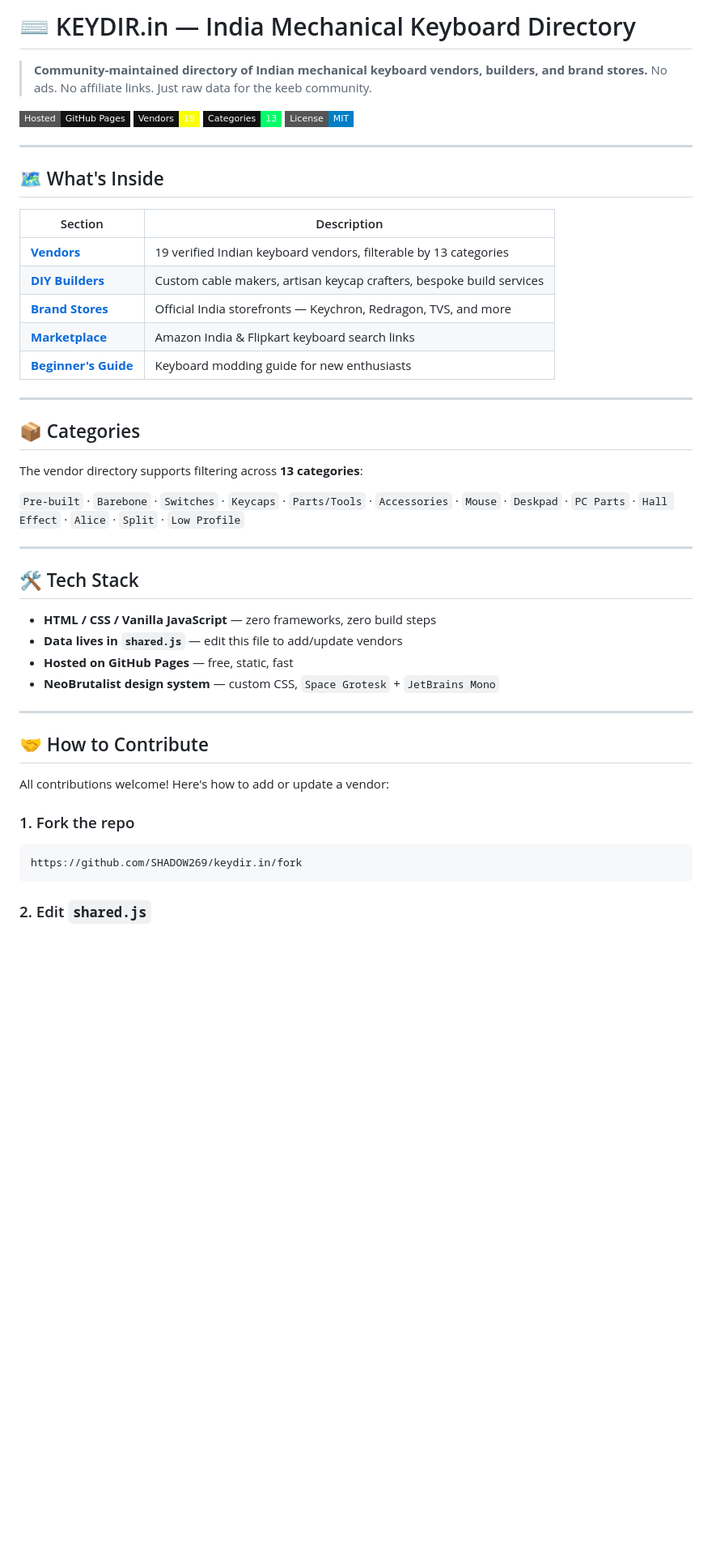
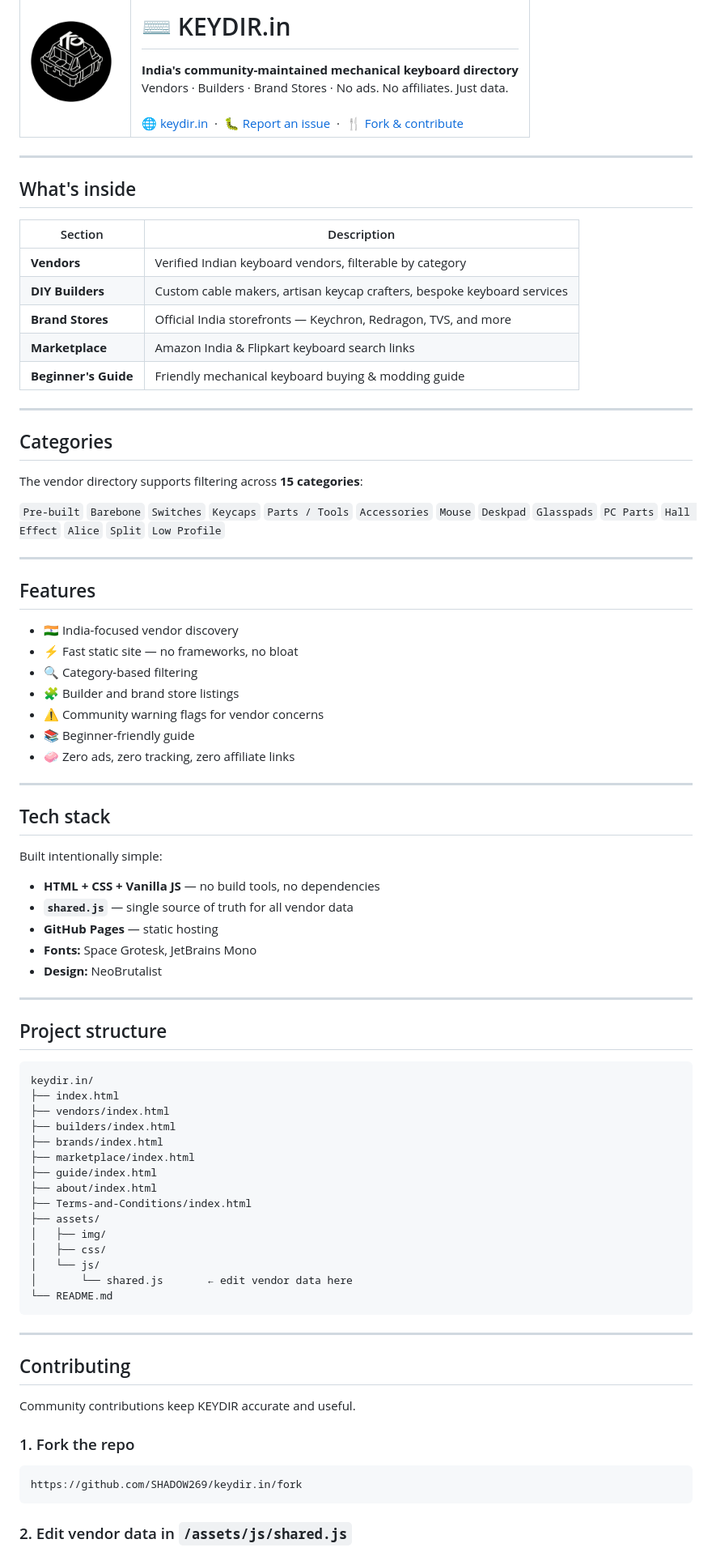
Before and after one commit to SHADOW269/Keydir.in, a Markdown page: README.md, the part around one of its changes. Shown at 81% size. Drawn GitHub-style; badges without logos; blank space fills up the shorter version.

````diff
--- a/README.md
+++ b/README.md
@@ -1,47 +1,90 @@
-# ⌨ KEYDIR.in — India Mechanical Keyboard Directory
-
-> **Community-maintained directory of Indian mechanical keyboard vendors, builders, and brand stores.**
-> No ads. No affiliate links. Just raw data for the keeb community.
-
-[![GitHub Pages](https://img.shields.io/badge/Hosted-GitHub%20Pages-111?style=flat-square&logo=github)](https://shadow269.github.io/keydir.in/)
-[![Vendors](https://img.shields.io/badge/Vendors-19-FAFF00?style=flat-square&labelColor=111)](https://shadow269.github.io/keydir.in/vendors.html)
-[![Categories](https://img.shields.io/badge/Categories-13-00FF6A?style=flat-square&labelColor=111)](https://shadow269.github.io/Keyboard-Lab/vendors.html)
-[![License: MIT](https://img.shields.io/badge/License-MIT-blue?style=flat-square)](LICENSE)
+<table style="border: none; border-collapse: collapse;">
+  <tr>
+    <td width="110" style="border: none; padding: 0;">
+      <img src="assets/img/favicon-512.png" alt="KEYDIR.in Logo" width="100">
+    </td>
+    <td style="border: none; padding: 0 0 0 16px;">
+      <h1>⌨ KEYDIR.in</h1>
+      <b>India's community-maintained mechanical keyboard directory</b><br>
+      Vendors · Builders · Brand Stores · No ads. No affiliates. Just data.<br><br>
+      <a href="https://keydir.in">🌐 keydir.in</a> &nbsp;·&nbsp;
+      <a href="https://github.com/SHADOW269/keydir.in/issues/new">🐛 Report an issue</a> &nbsp;·&nbsp;
+      <a href="https://github.com/SHADOW269/keydir.in/fork">🍴 Fork & contribute</a>
+    </td>
+  </tr>
+</table>
 
 ---
 
-## 🗺 What's Inside
+## What's inside
 
 | Section | Description |
-|---|---|
-| [**Vendors**](vendors.html) | 19 verified Indian keyboard vendors, filterable by 13 categories |
-| [**DIY Builders**](builders.html) | Custom cable makers, artisan keycap crafters, bespoke build services |
-| [**Brand Stores**](brands.html) | Official India storefronts — Keychron, Redragon, TVS, and more |
-| [**Marketplace**](marketplace.html) | Amazon India & Flipkart keyboard search links |
-| [**Beginner's Guide**](guide.html) | Keyboard modding guide for new enthusiasts |
+| --- | --- |
+| **Vendors** | Verified Indian keyboard vendors, filterable by category |
+| **DIY Builders** | Custom cable makers, artisan keycap crafters, bespoke keyboard services |
+| **Brand Stores** | Official India storefronts — Keychron, Redragon, TVS, and more |
+| **Marketplace** | Amazon India & Flipkart keyboard search links |
+| **Beginner's Guide** | Friendly mechanical keyboard buying & modding guide |
 
 ---
 
-## 📦 Categories
+## Categories
 
-The vendor directory supports filtering across **13 categories**:
+The vendor directory supports filtering across **15 categories**:
 
-`Pre-built` · `Barebone` · `Switches` · `Keycaps` · `Parts/Tools` · `Accessories` · `Mouse` · `Deskpad` · `PC Parts` · `Hall Effect` · `Alice` · `Split` · `Low Profile`
+`Pre-built` `Barebone` `Switches` `Keycaps` `Parts / Tools` `Accessories` `Mouse` `Deskpad` `Glasspads` `PC Parts` `Hall Effect` `Alice` `Split` `Low Profile`
 
 ---
 
-## 🛠 Tech Stack
+## Features
 
-- **HTML / CSS / Vanilla JavaScript** — zero frameworks, zero build steps
-- **Data lives in `shared.js`** — edit this file to add/update vendors
-- **Hosted on GitHub Pages** — free, static, fast
-- **NeoBrutalist design system** — custom CSS, `Space Grotesk` + `JetBrains Mono`
+- 🇮🇳 India-focused vendor discovery
+- ⚡ Fast static site — no frameworks, no bloat
+- 🔍 Category-based filtering
+- 🧩 Builder and brand store listings
+- ⚠️ Community warning flags for vendor concerns
+- 📚 Beginner-friendly guide
+- 🧼 Zero ads, zero tracking, zero affiliate links
 
 ---
 
-## 🤝 How to Contribute
+## Tech stack
 
-All contributions welcome! Here's how to add or update a vendor:
+Built intentionally simple:
+
+- **HTML + CSS + Vanilla JS** — no build tools, no dependencies
+- **`shared.js`** — single source of truth for all vendor data
+- **GitHub Pages** — static hosting
+- **Fonts:** Space Grotesk, JetBrains Mono
+- **Design:** NeoBrutalist
+
+---
+
+## Project structure
+
+```
+keydir.in/
+├── index.html
+├── vendors/index.html
+├── builders/index.html
+├── brands/index.html
+├── marketplace/index.html
+├── guide/index.html
+├── about/index.html
+├── Terms-and-Conditions/index.html
+├── assets/
+│   ├── img/
+│   ├── css/
+│   └── js/
+│       └── shared.js       ← edit vendor data here
+└── README.md
+```
+
+---
+
+## Contributing
+
+Community contributions keep KEYDIR accurate and useful.
 
 ### 1. Fork the repo
 
@@ -49,5 +92,5 @@ All contributions welcome! Here's how to add or update a vendor:
 https://github.com/SHADOW269/keydir.in/fork
 ```
 
-### 2. Edit `shared.js`
+### 2. Edit vendor data in `/assets/js/shared.js`
 
````
Also changed, not shown: other parts of README.md (+40 -51 lines).
